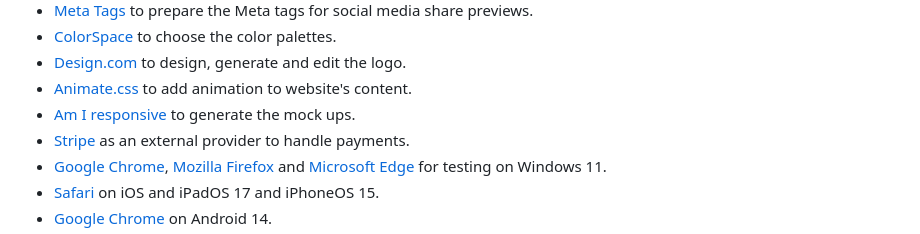
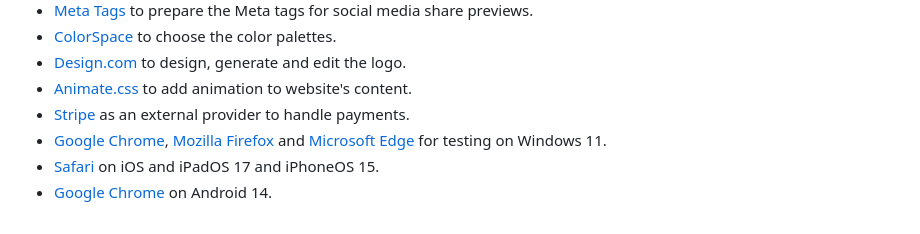
Before and after one commit to parides55/charity_shop, a Markdown page: README.md, the part around the change. GitHub-like rendering.

Commit message:
removed Am I responsive

```diff
--- a/README.md
+++ b/README.md
@@ -263,7 +263,6 @@ CVV number: Any 3 digit number
 - [ColorSpace](https://mycolor.space/?hex=%23CCE0C5&sub=1) to choose the color palettes.
 - [Design.com](https://www.design.com/) to design, generate and edit the logo.
 - [Animate.css](https://animate.style/#utilities) to add animation to website's content.
-- [Am I responsive](https://ui.dev/amiresponsive) to generate the mock ups.
 - [Stripe](https://stripe.com/gb) as an external provider to handle payments.
 - [Google Chrome](https://www.google.com/intl/en_ie/chrome/), [Mozilla Firefox](https://www.mozilla.org/en-US/firefox/new/) and [Microsoft Edge](https://www.microsoft.com/en-us/edge) for testing on Windows 11.
 - [Safari](https://www.apple.com/safari/) on iOS and iPadOS 17 and iPhoneOS 15.
```
